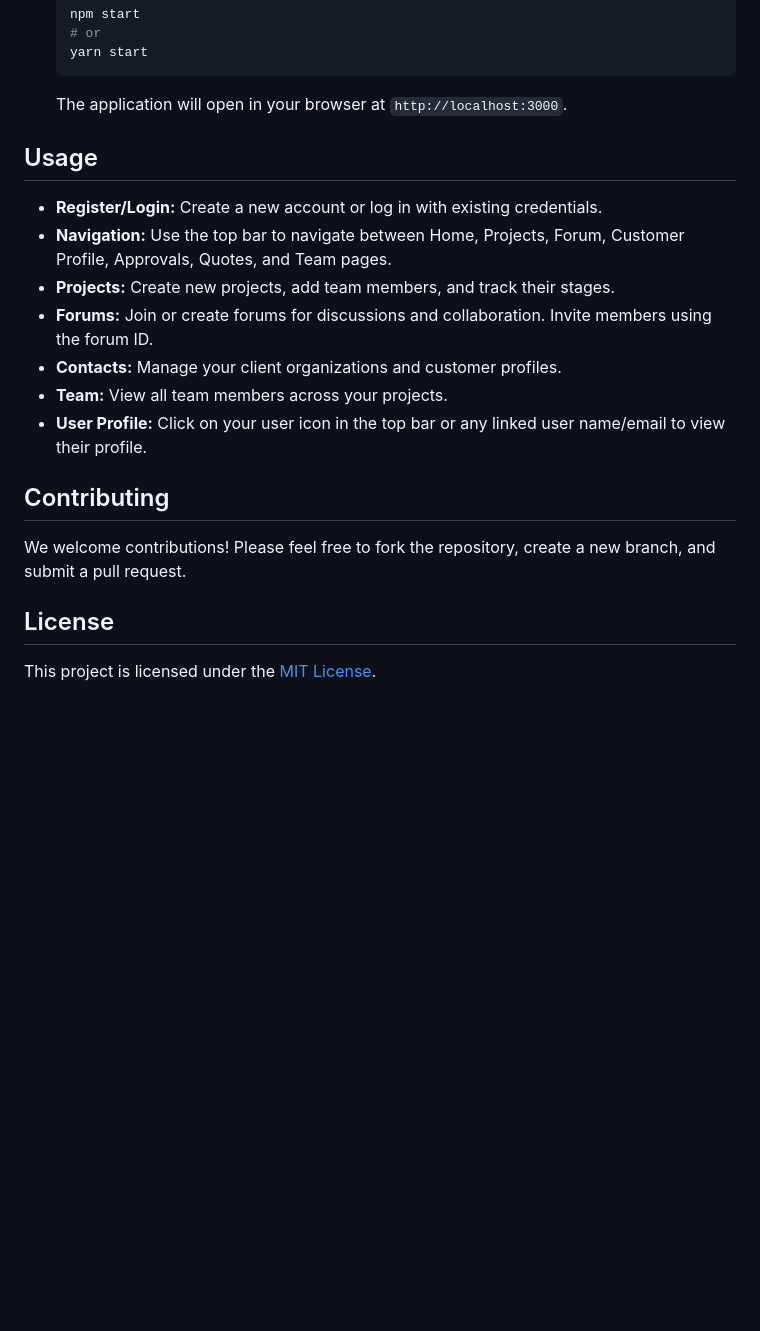
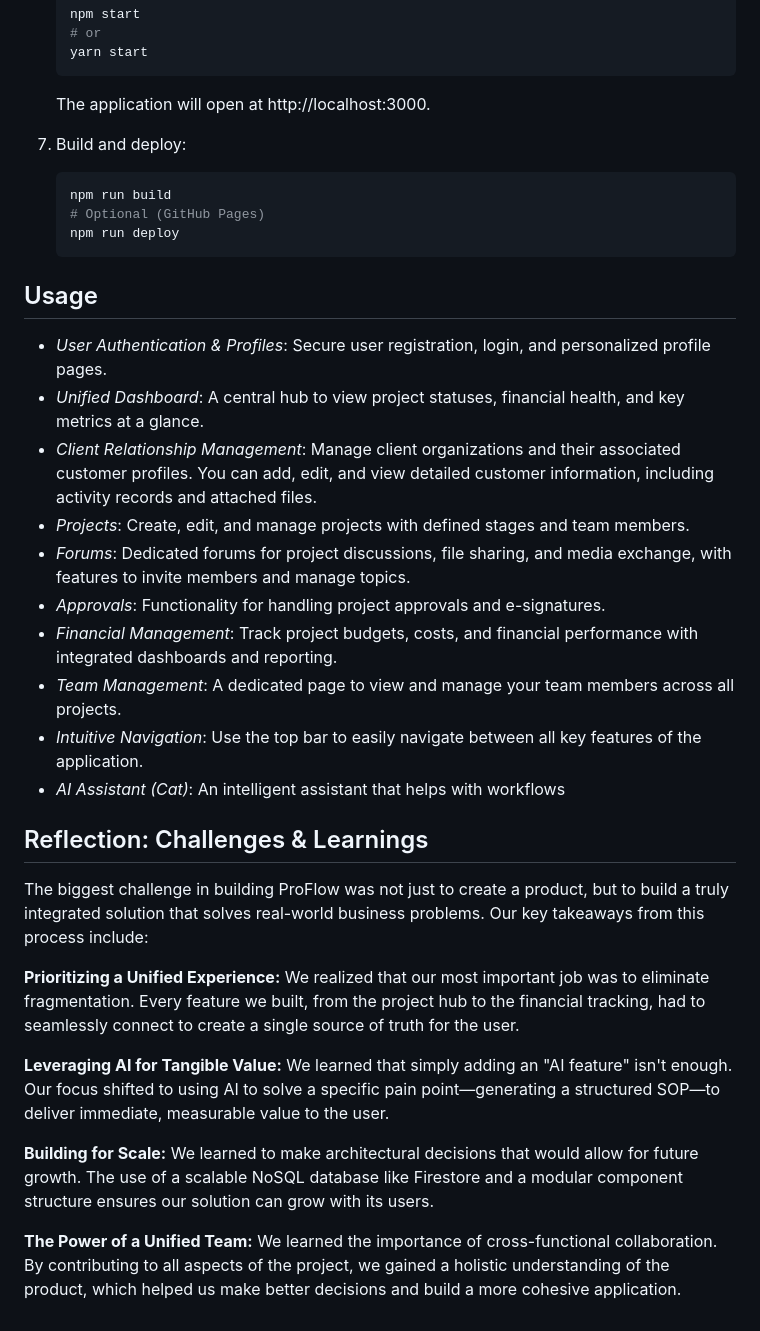
Before and after one commit to Wong-Kai-Xian/ProFlow, a Markdown page: README.md, the part around the change printed below. GitHub-like rendering; blank space fills up the shorter version.

````diff
--- a/README.md
+++ b/README.md
@@ -87,22 +90,37 @@ Follow these steps to set up and run ProFlow locally:
     # or
     yarn start
     ```
-    The application will open in your browser at `http://localhost:3000`.
+
+    The application will open at http://localhost:3000.
+
+7.  Build and deploy:
+    ```bash
+    npm run build
+    # Optional (GitHub Pages)
+    npm run deploy
+    ```
+
 
 ## Usage
 
-*   **Register/Login:** Create a new account or log in with existing credentials.
-*   **Navigation:** Use the top bar to navigate between Home, Projects, Forum, Customer Profile, Approvals, Quotes, and Team pages.
-*   **Projects:** Create new projects, add team members, and track their stages.
-*   **Forums:** Join or create forums for discussions and collaboration. Invite members using the forum ID.
-*   **Contacts:** Manage your client organizations and customer profiles.
-*   **Team:** View all team members across your projects.
-*   **User Profile:** Click on your user icon in the top bar or any linked user name/email to view their profile.
+- *User Authentication & Profiles*: Secure user registration, login, and personalized profile pages.
+- *Unified Dashboard*: A central hub to view project statuses, financial health, and key metrics at a glance.
+- *Client Relationship Management*: Manage client organizations and their associated customer profiles. You can add, edit, and view detailed customer information, including activity records and attached files.
+- *Projects*: Create, edit, and manage projects with defined stages and team members.
+- *Forums*: Dedicated forums for project discussions, file sharing, and media exchange, with features to invite members and manage topics.
+- *Approvals*: Functionality for handling project approvals and e-signatures.
+- *Financial Management*: Track project budgets, costs, and financial performance with integrated dashboards and reporting.
+- *Team Management*: A dedicated page to view and manage your team members across all projects.
+- *Intuitive Navigation*: Use the top bar to easily navigate between all key features of the application.
+- *AI Assistant (Cat)*: An intelligent assistant that helps with workflows
 
-## Contributing
+## Reflection: Challenges & Learnings
+The biggest challenge in building ProFlow was not just to create a product, but to build a truly integrated solution that solves real-world business problems. Our key takeaways from this process include:
 
-We welcome contributions! Please feel free to fork the repository, create a new branch, and submit a pull request.
+**Prioritizing a Unified Experience:** We realized that our most important job was to eliminate fragmentation. Every feature we built, from the project hub to the financial tracking, had to seamlessly connect to create a single source of truth for the user.
 
-## License
+**Leveraging AI for Tangible Value:** We learned that simply adding an "AI feature" isn't enough. Our focus shifted to using AI to solve a specific pain point—generating a structured SOP—to deliver immediate, measurable value to the user.
 
-This project is licensed under the [MIT License](LICENSE).
+**Building for Scale:** We learned to make architectural decisions that would allow for future growth. The use of a scalable NoSQL database like Firestore and a modular component structure ensures our solution can grow with its users.
+
+**The Power of a Unified Team:** We learned the importance of cross-functional collaboration. By contributing to all aspects of the project, we gained a holistic understanding of the product, which helped us make better decisions and build a more cohesive application.
````
Also changed, not shown: other parts of README.md (+57 -54 lines).
